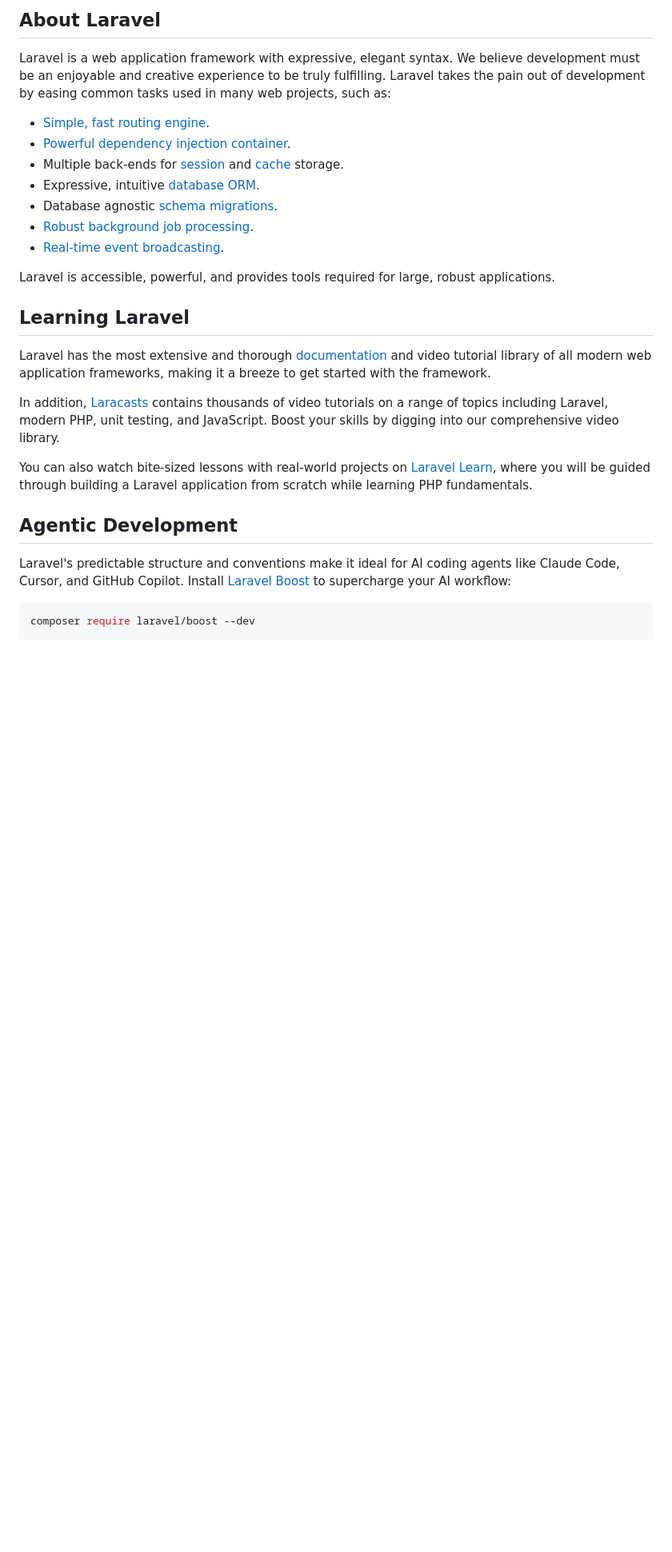
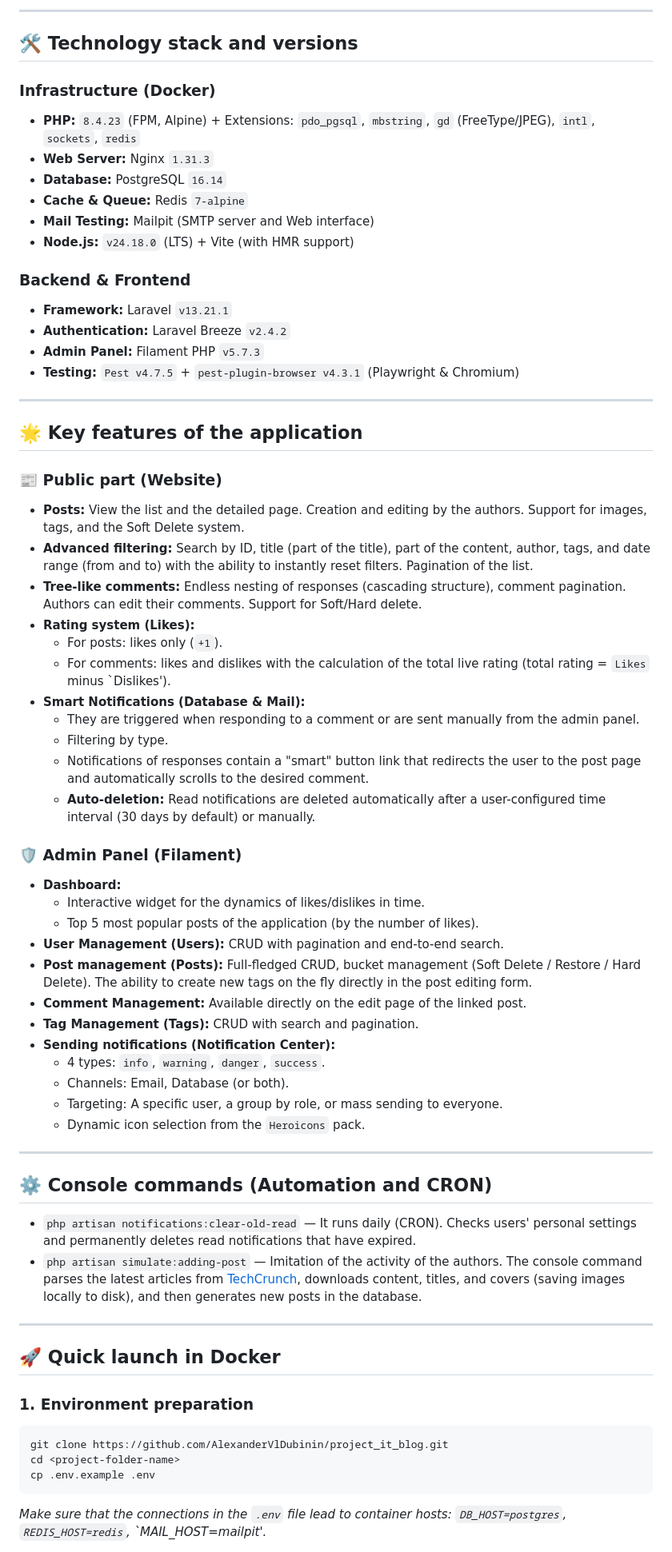
Before and after one commit to AlexanderVlDubinin/project_it_blog, a Markdown page: README.md, the part around one of its changes. Shown at 80% size. GitHub-like rendering; blank space fills up the shorter version.

````diff
--- a/README.md
+++ b/README.md
@@ -9,30 +4,69 @@
 
-## About Laravel
+---
 
-Laravel is a web application framework with expressive, elegant syntax. We believe development must be an enjoyable and creative experience to be truly fulfilling. Laravel takes the pain out of development by easing common tasks used in many web projects, such as:
+## 🛠 Technology stack and versions
 
-- [Simple, fast routing engine](https://laravel.com/docs/routing).
-- [Powerful dependency injection container](https://laravel.com/docs/container).
-- Multiple back-ends for [session](https://laravel.com/docs/session) and [cache](https://laravel.com/docs/cache) storage.
-- Expressive, intuitive [database ORM](https://laravel.com/docs/eloquent).
-- Database agnostic [schema migrations](https://laravel.com/docs/migrations).
-- [Robust background job processing](https://laravel.com/docs/queues).
-- [Real-time event broadcasting](https://laravel.com/docs/broadcasting).
+### Infrastructure (Docker)
+*   **PHP:** `8.4.23` (FPM, Alpine) + Extensions: `pdo_pgsql`, `mbstring`, `gd` (FreeType/JPEG), `intl`, `sockets`, `redis`
+*   **Web Server:** Nginx `1.31.3`
+*   **Database:** PostgreSQL `16.14`
+*   **Cache & Queue:** Redis `7-alpine`
+*   **Mail Testing:** Mailpit (SMTP server and Web interface)
+*   **Node.js:** `v24.18.0` (LTS) + Vite (with HMR support)
 
-Laravel is accessible, powerful, and provides tools required for large, robust applications.
+### Backend & Frontend
+*   **Framework:** Laravel `v13.21.1`
+*   **Authentication:** Laravel Breeze `v2.4.2`
+*   **Admin Panel:** Filament PHP `v5.7.3`
+*   **Testing:** `Pest v4.7.5` + `pest-plugin-browser v4.3.1` (Playwright & Chromium)
 
-## Learning Laravel
+---
 
-Laravel has the most extensive and thorough [documentation](https://laravel.com/docs) and video tutorial library of all modern web application frameworks, making it a breeze to get started with the framework.
+## 🌟 Key features of the application
 
-In addition, [Laracasts](https://laracasts.com) contains thousands of video tutorials on a range of topics including Laravel, modern PHP, unit testing, and JavaScript. Boost your skills by digging into our comprehensive video library.
+### 📰 Public part (Website)
+*   **Posts:** View the list and the detailed page. Creation and editing by the authors. Support for images, tags, and the Soft Delete system.
+*   **Advanced filtering:** Search by ID, title (part of the title), part of the content, author, tags, and date range (from and to) with the ability to instantly reset filters. Pagination of the list.
+*   **Tree-like comments:** Endless nesting of responses (cascading structure), comment pagination. Authors can edit their comments. Support for Soft/Hard delete.
+*   **Rating system (Likes):**
+    *   For posts: likes only (`+1`).
+    *   For comments: likes and dislikes with the calculation of the total live rating (total rating = `Likes` minus `Dislikes').
+*   **Smart Notifications (Database & Mail):**
+    *   They are triggered when responding to a comment or are sent manually from the admin panel.
+    *   Filtering by type.
+    *   Notifications of responses contain a "smart" button link that redirects the user to the post page and automatically scrolls to the desired comment.
+    *   **Auto-deletion:** Read notifications are deleted automatically after a user-configured time interval (30 days by default) or manually.
 
-You can also watch bite-sized lessons with real-world projects on [Laravel Learn](https://laravel.com/learn), where you will be guided through building a Laravel application from scratch while learning PHP fundamentals.
+### 🛡 Admin Panel (Filament)
+*   **Dashboard:**
+    *   Interactive widget for the dynamics of likes/dislikes in time.
+    *   Top 5 most popular posts of the application (by the number of likes).
+*   **User Management (Users):** CRUD with pagination and end-to-end search.
+*   **Post management (Posts):** Full-fledged CRUD, bucket management (Soft Delete / Restore / Hard Delete). The ability to create new tags on the fly directly in the post editing form.
+*   **Comment Management:** Available directly on the edit page of the linked post.
+*   **Tag Management (Tags):** CRUD with search and pagination.
+*   **Sending notifications (Notification Center):**
+    *   4 types: `info`, `warning`, `danger`, `success`.
+    *   Channels: Email, Database (or both).
+    *   Targeting: A specific user, a group by role, or mass sending to everyone.
+    *   Dynamic icon selection from the `Heroicons` pack.
 
-## Agentic Development
+---
 
-Laravel's predictable structure and conventions make it ideal for AI coding agents like Claude Code, Cursor, and GitHub Copilot. Install [Laravel Boost](https://laravel.com/docs/ai) to supercharge your AI workflow:
+## ⚙️ Console commands (Automation and CRON)
 
+*   `php artisan notifications:clear-old-read` — It runs daily (CRON). Checks users' personal settings and permanently deletes read notifications that have expired.
+*   `php artisan simulate:adding-post` — Imitation of the activity of the authors. The console command parses the latest articles from [TechCrunch](https://techcrunch.com ), downloads content, titles, and covers (saving images locally to disk), and then generates new posts in the database.
+
+---
+
+## 🚀 Quick launch in Docker
+
+### 1. Environment preparation
 ```bash
-composer require laravel/boost --dev
+git clone https://github.com/AlexanderVlDubinin/project_it_blog.git
+cd <project-folder-name>
+cp .env.example .env
+```
+*Make sure that the connections in the `.env` file lead to container hosts: `DB_HOST=postgres`, `REDIS_HOST=redis`, `MAIL_HOST=mailpit'.*
 
````
Also changed, not shown: other parts of README.md (+50 -17 lines).
